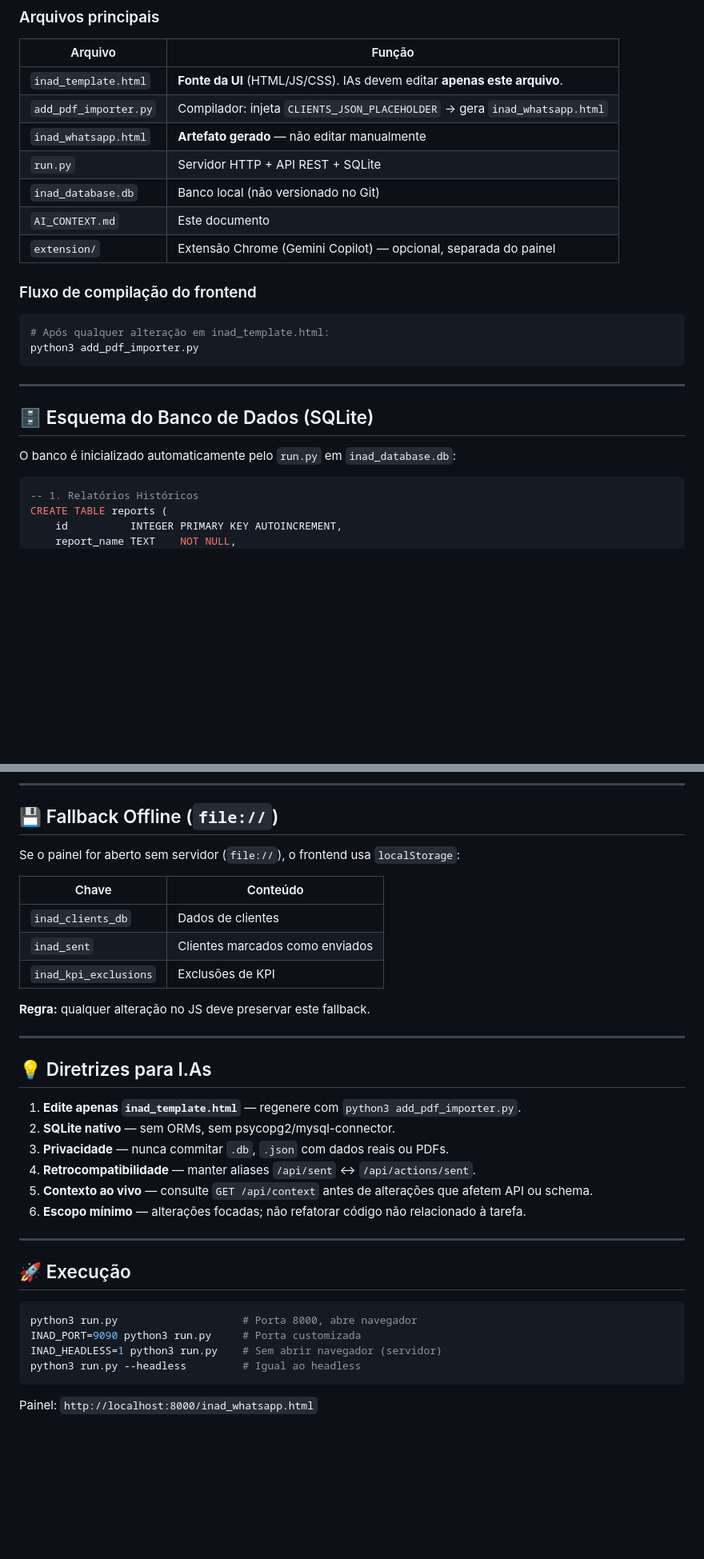
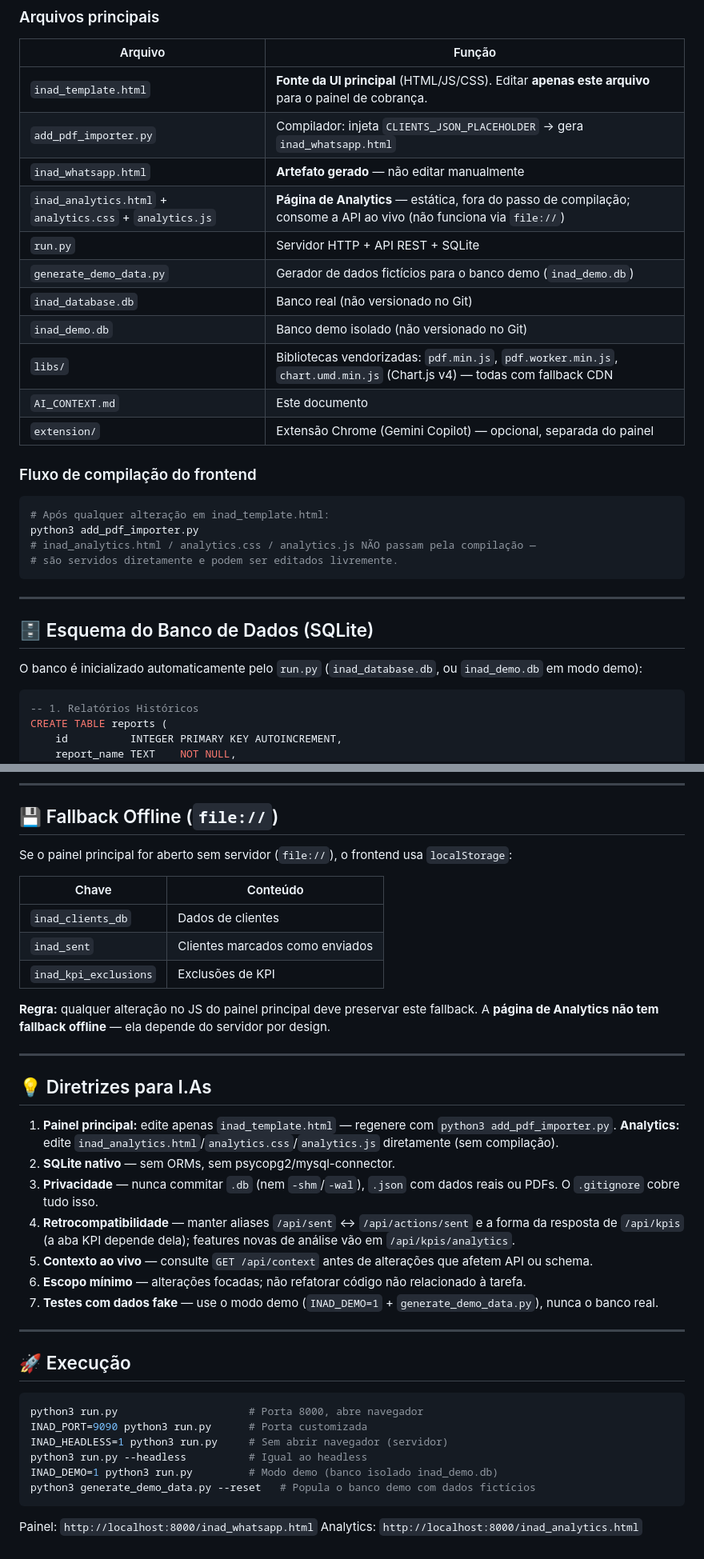
Before and after one commit to Dimasaas/INAD-Cobranca, a Markdown page: AI_CONTEXT.md, 2 parts joined by grey strips. Shown at 80% size. Rendered like a GitHub page; blank space fills up the shorter version.

````diff
--- a/AI_CONTEXT.md
+++ b/AI_CONTEXT.md
@@ -33,11 +35,15 @@ graph TD
 
 | Arquivo | Função |
 |---------|--------|
-| `inad_template.html` | **Fonte da UI** (HTML/JS/CSS). IAs devem editar **apenas este arquivo**. |
+| `inad_template.html` | **Fonte da UI principal** (HTML/JS/CSS). Editar **apenas este arquivo** para o painel de cobrança. |
 | `add_pdf_importer.py` | Compilador: injeta `CLIENTS_JSON_PLACEHOLDER` → gera `inad_whatsapp.html` |
 | `inad_whatsapp.html` | **Artefato gerado** — não editar manualmente |
+| `inad_analytics.html` + `analytics.css` + `analytics.js` | **Página de Analytics** — estática, fora do passo de compilação; consome a API ao vivo (não funciona via `file://`) |
 | `run.py` | Servidor HTTP + API REST + SQLite |
-| `inad_database.db` | Banco local (não versionado no Git) |
+| `generate_demo_data.py` | Gerador de dados fictícios para o banco demo (`inad_demo.db`) |
+| `inad_database.db` | Banco real (não versionado no Git) |
+| `inad_demo.db` | Banco demo isolado (não versionado no Git) |
+| `libs/` | Bibliotecas vendorizadas: `pdf.min.js`, `pdf.worker.min.js`, `chart.umd.min.js` (Chart.js v4) — todas com fallback CDN |
 | `AI_CONTEXT.md` | Este documento |
 | `extension/` | Extensão Chrome (Gemini Copilot) — opcional, separada do painel |
 
@@ -46,13 +52,15 @@ graph TD
 ```bash
 # Após qualquer alteração em inad_template.html:
 python3 add_pdf_importer.py
+# inad_analytics.html / analytics.css / analytics.js NÃO passam pela compilação —
+# são servidos diretamente e podem ser editados livremente.
 ```
 
 ---
 
 ## 🗄️ Esquema do Banco de Dados (SQLite)
 
-O banco é inicializado automaticamente pelo `run.py` em `inad_database.db`:
+O banco é inicializado automaticamente pelo `run.py` (`inad_database.db`, ou `inad_demo.db` em modo demo):
 
 ```sql
 -- 1. Relatórios Históricos
@@ -189,7 +255,7 @@ O frontend (`inad_template.html`) processa PDFs client-side:
 
 ## 💾 Fallback Offline (`file://`)
 
-Se o painel for aberto sem servidor (`file://`), o frontend usa `localStorage`:
+Se o painel principal for aberto sem servidor (`file://`), o frontend usa `localStorage`:
 
 | Chave | Conteúdo |
 |-------|----------|
@@ -197,28 +263,32 @@ Se o painel for aberto sem servidor (`file://`), o frontend usa `localStorage`:
 | `inad_sent` | Clientes marcados como enviados |
 | `inad_kpi_exclusions` | Exclusões de KPI |
 
-**Regra:** qualquer alteração no JS deve preservar este fallback.
+**Regra:** qualquer alteração no JS do painel principal deve preservar este fallback. A **página de Analytics não tem fallback offline** — ela depende do servidor por design.
 
 ---
 
 ## 💡 Diretrizes para I.As
 
-1. **Edite apenas `inad_template.html`** — regenere com `python3 add_pdf_importer.py`.
+1. **Painel principal:** edite apenas `inad_template.html` — regenere com `python3 add_pdf_importer.py`. **Analytics:** edite `inad_analytics.html`/`analytics.css`/`analytics.js` diretamente (sem compilação).
 2. **SQLite nativo** — sem ORMs, sem psycopg2/mysql-connector.
-3. **Privacidade** — nunca commitar `.db`, `.json` com dados reais ou PDFs.
-4. **Retrocompatibilidade** — manter aliases `/api/sent` ↔ `/api/actions/sent`.
+3. **Privacidade** — nunca commitar `.db` (nem `-shm`/`-wal`), `.json` com dados reais ou PDFs. O `.gitignore` cobre tudo isso.
+4. **Retrocompatibilidade** — manter aliases `/api/sent` ↔ `/api/actions/sent` e a forma da resposta de `/api/kpis` (a aba KPI depende dela); features novas de análise vão em `/api/kpis/analytics`.
 5. **Contexto ao vivo** — consulte `GET /api/context` antes de alterações que afetem API ou schema.
 6. **Escopo mínimo** — alterações focadas; não refatorar código não relacionado à tarefa.
+7. **Testes com dados fake** — use o modo demo (`INAD_DEMO=1` + `generate_demo_data.py`), nunca o banco real.
 
 ---
 
 ## 🚀 Execução
 
 ```bash
-python3 run.py                    # Porta 8000, abre navegador
-INAD_PORT=9090 python3 run.py     # Porta customizada
-INAD_HEADLESS=1 python3 run.py    # Sem abrir navegador (servidor)
-python3 run.py --headless         # Igual ao headless
+python3 run.py                     # Porta 8000, abre navegador
+INAD_PORT=9090 python3 run.py      # Porta customizada
+INAD_HEADLESS=1 python3 run.py     # Sem abrir navegador (servidor)
+python3 run.py --headless          # Igual ao headless
+INAD_DEMO=1 python3 run.py         # Modo demo (banco isolado inad_demo.db)
+python3 generate_demo_data.py --reset   # Popula o banco demo com dados fictícios
 ```
 
 Painel: `http://localhost:8000/inad_whatsapp.html`
+Analytics: `http://localhost:8000/inad_analytics.html`
````
Also changed, not shown: other parts of AI_CONTEXT.md (+71 -11 lines).
